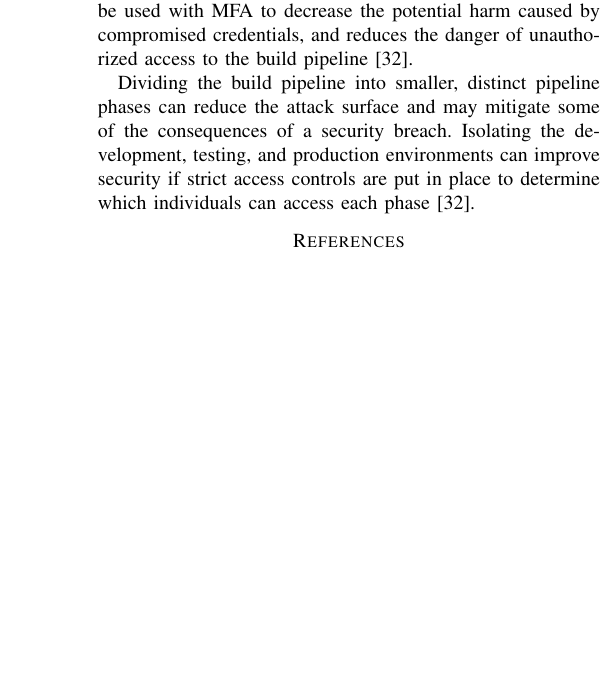
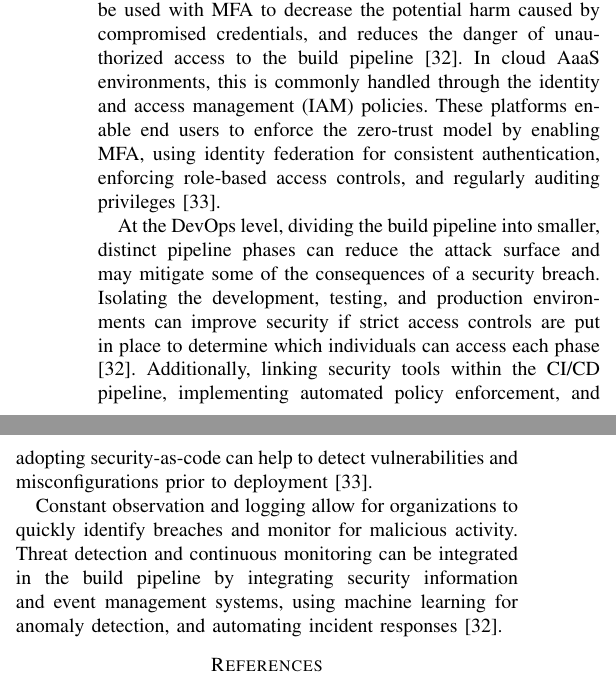
Before and after one commit to cazumbaugh3/CIS-751-Computer-and-Information-Security, a LaTeX paper (Final Project/Project/final_paper.tex): part of one column of page 4 of 5 before the commit and two parts of the columns of page 4 of 5 after it, the two joined at a grey line, cut so that both start at the same text, the shorter picture padded with empty space. Compiled offline with pdfLaTeX; a missing font is replaced by an installed copy or a similar font; a LaTeX package or settings file that is missing is left out.

Commit message:
Work on build pipeline

```diff
--- a/Final Project/Project/final_paper.tex
+++ b/Final Project/Project/final_paper.tex
@@ -187,9 +187,11 @@ The SBOM is intended to provide developers and users of software with informatio
 \subsection{Zero-trust build pipelines}
 Zero trust architecture is a security paradigm that is based on the premise that trust is never implicitly given and must be continually evaluated \cite{stafford2020zero}. In the context of cloud-native environments, this means that every component, artifact, and action must be continuously verified, and all pipeline components from source code to build artifacts are treated as compromised until proven otherwise \cite{bondalapati2025secure}. Zero trust employs several principles, such as identity verification and access management, micro-segmentation, and constant observation.
 
-Organizations can employ multi-factor authentication (MFA) at various stages of the DevOps pipeline, and demand two or more verification factors - something they know, something they have, or something they are. Additionally, incorporating attribute-based access control account factors such as device location, device kind, and access duration can be used with MFA to decrease the potential harm caused by compromised credentials, and reduces the danger of unauthorized access to the build pipeline \cite{vemula2022integrating}.
+Organizations can employ multi-factor authentication (MFA) at various stages of the DevOps pipeline, and demand two or more verification factors - something they know, something they have, or something they are. Additionally, incorporating attribute-based access control account factors such as device location, device kind, and access duration can be used with MFA to decrease the potential harm caused by compromised credentials, and reduces the danger of unauthorized access to the build pipeline \cite{vemula2022integrating}. In cloud AaaS environments, this is commonly handled through the identity and access management (IAM) policies. These platforms enable end users to enforce the zero-trust model by enabling MFA, using identity federation for consistent authentication, enforcing role-based access controls, and regularly auditing privileges \cite{vermazero}.
 
-Dividing the build pipeline into smaller, distinct pipeline phases can reduce the attack surface and may mitigate some of the consequences of a security breach. Isolating the development, testing, and production environments can improve security if strict access controls are put in place to determine which individuals can access each phase \cite{vemula2022integrating}.
+At the DevOps level, dividing the build pipeline into smaller, distinct pipeline phases can reduce the attack surface and may mitigate some of the consequences of a security breach. Isolating the development, testing, and production environments can improve security if strict access controls are put in place to determine which individuals can access each phase \cite{vemula2022integrating}. Additionally, linking security tools within the CI/CD pipeline, implementing automated policy enforcement, and adopting security-as-code can help to detect vulnerabilities and misconfigurations prior to deployment \cite{vermazero}.
+
+Constant observation and logging allow for organizations to quickly identify breaches and monitor for malicious activity. Threat detection and continuous monitoring can be integrated in the build pipeline by integrating security information and event management systems, using machine learning for anomaly detection, and automating incident responses \cite{vemula2022integrating}.
 
 \bibliographystyle{IEEEtran}
 \bibliography{references}
```
Also changed, not shown: Final Project/Project/references.bib (+5 -0 lines), Final Project/Project/final_paper.pdf.
